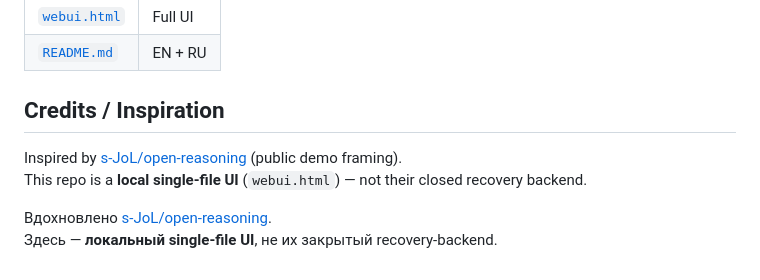
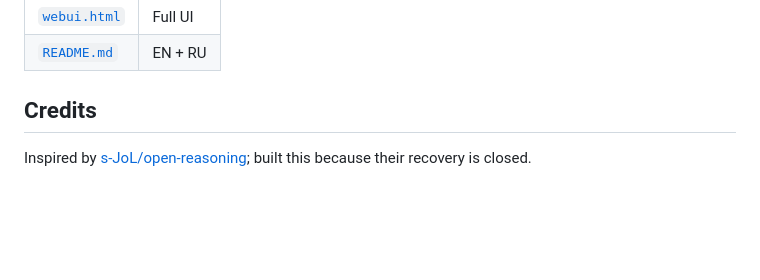
Before and after one commit to myslithell/open-reasoning-unseal, a Markdown page: README.md, the part around the change. Rendered like a GitHub page; blank space fills up the shorter version.

Commit message:
Shorten Credits to one English line.

```diff
--- a/README.md
+++ b/README.md
@@ -67,10 +67,6 @@ Claude часто прячет длинное reasoning. API может отда
 | [`webui.html`](./webui.html) | Full UI |
 | [`README.md`](./README.md) | EN + RU |
 
-## Credits / Inspiration
+## Credits
 
-Inspired by [s-JoL/open-reasoning](https://github.com/s-JoL/open-reasoning) (public demo framing).
-This repo is a **local single-file UI** (`webui.html`) — not their closed recovery backend.
-
-Вдохновлено [s-JoL/open-reasoning](https://github.com/s-JoL/open-reasoning).
-Здесь — **локальный single-file UI**, не их закрытый recovery-backend.
+Inspired by [s-JoL/open-reasoning](https://github.com/s-JoL/open-reasoning); built this because their recovery is closed.
```
